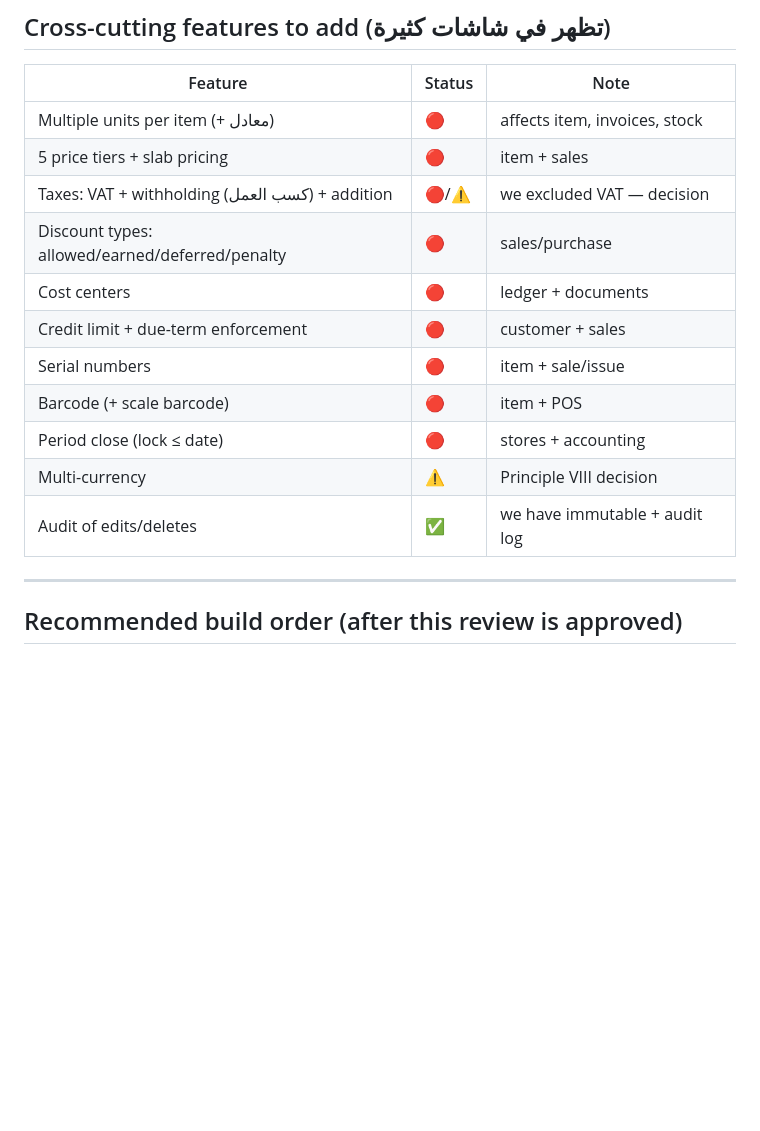
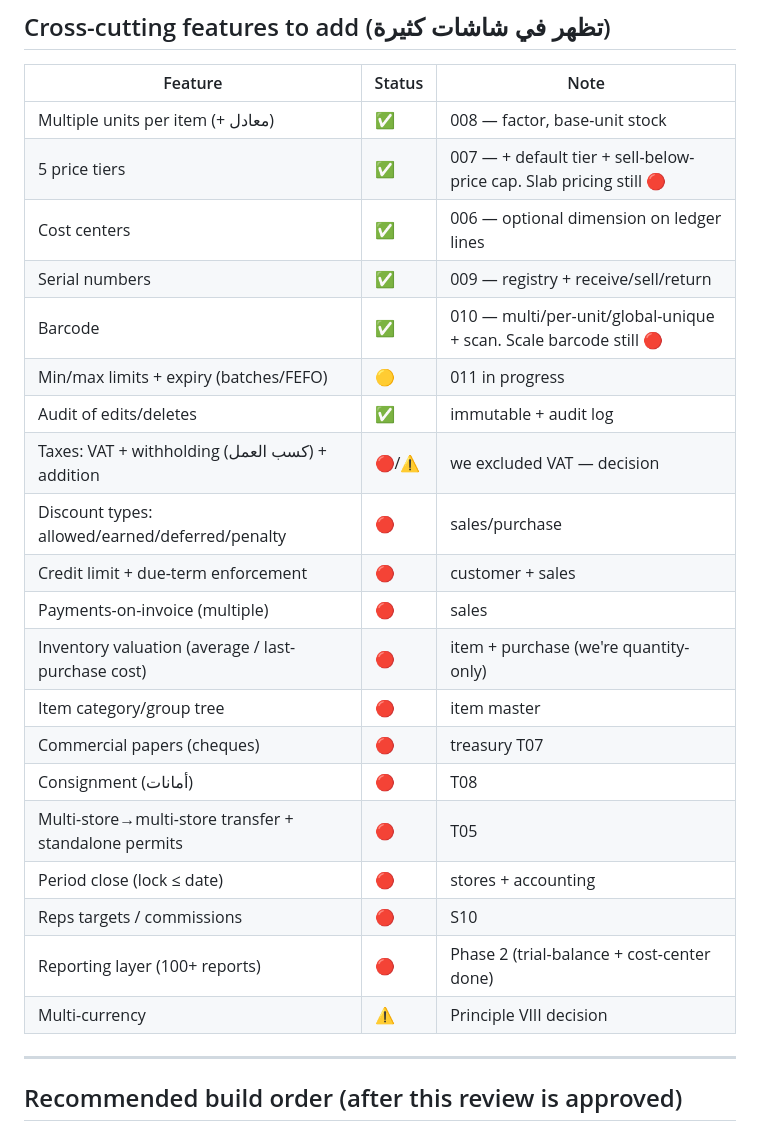
Before and after one commit to IbrahimElmahy/techno, a Markdown page: specs/legacy-A5Group/Review_A5Group_vs_Techno.md, the part around one of its changes. Rendered like a GitHub page; blank space fills up the shorter version.

```diff
--- a/specs/legacy-A5Group/Review_A5Group_vs_Techno.md
+++ b/specs/legacy-A5Group/Review_A5Group_vs_Techno.md
@@ -138,17 +162,26 @@
 ## Cross-cutting features to add (تظهر في شاشات كثيرة)
 | Feature | Status | Note |
 |---------|--------|------|
-| Multiple units per item (+ معادل) | 🔴 | affects item, invoices, stock |
-| 5 price tiers + slab pricing | 🔴 | item + sales |
+| Multiple units per item (+ معادل) | ✅ | 008 — factor, base-unit stock |
+| 5 price tiers | ✅ | 007 — + default tier + sell-below-price cap. Slab pricing still 🔴 |
+| Cost centers | ✅ | 006 — optional dimension on ledger lines |
+| Serial numbers | ✅ | 009 — registry + receive/sell/return |
+| Barcode | ✅ | 010 — multi/per-unit/global-unique + scan. Scale barcode still 🔴 |
+| Min/max limits + expiry (batches/FEFO) | 🟡 | 011 in progress |
+| Audit of edits/deletes | ✅ | immutable + audit log |
 | Taxes: VAT + withholding (كسب العمل) + addition | 🔴/⚠️ | we excluded VAT — decision |
 | Discount types: allowed/earned/deferred/penalty | 🔴 | sales/purchase |
-| Cost centers | 🔴 | ledger + documents |
 | Credit limit + due-term enforcement | 🔴 | customer + sales |
-| Serial numbers | 🔴 | item + sale/issue |
-| Barcode (+ scale barcode) | 🔴 | item + POS |
+| Payments-on-invoice (multiple) | 🔴 | sales |
+| Inventory valuation (average / last-purchase cost) | 🔴 | item + purchase (we're quantity-only) |
+| Item category/group tree | 🔴 | item master |
+| Commercial papers (cheques) | 🔴 | treasury T07 |
+| Consignment (أمانات) | 🔴 | T08 |
+| Multi-store→multi-store transfer + standalone permits | 🔴 | T05 |
 | Period close (lock ≤ date) | 🔴 | stores + accounting |
+| Reps targets / commissions | 🔴 | S10 |
+| Reporting layer (100+ reports) | 🔴 | Phase 2 (trial-balance + cost-center done) |
 | Multi-currency | ⚠️ | Principle VIII decision |
-| Audit of edits/deletes | ✅ | we have immutable + audit log |
 
 ---
 
```
Also changed, not shown: other parts of specs/legacy-A5Group/Review_A5Group_vs_Techno.md (+24 -0 lines).
